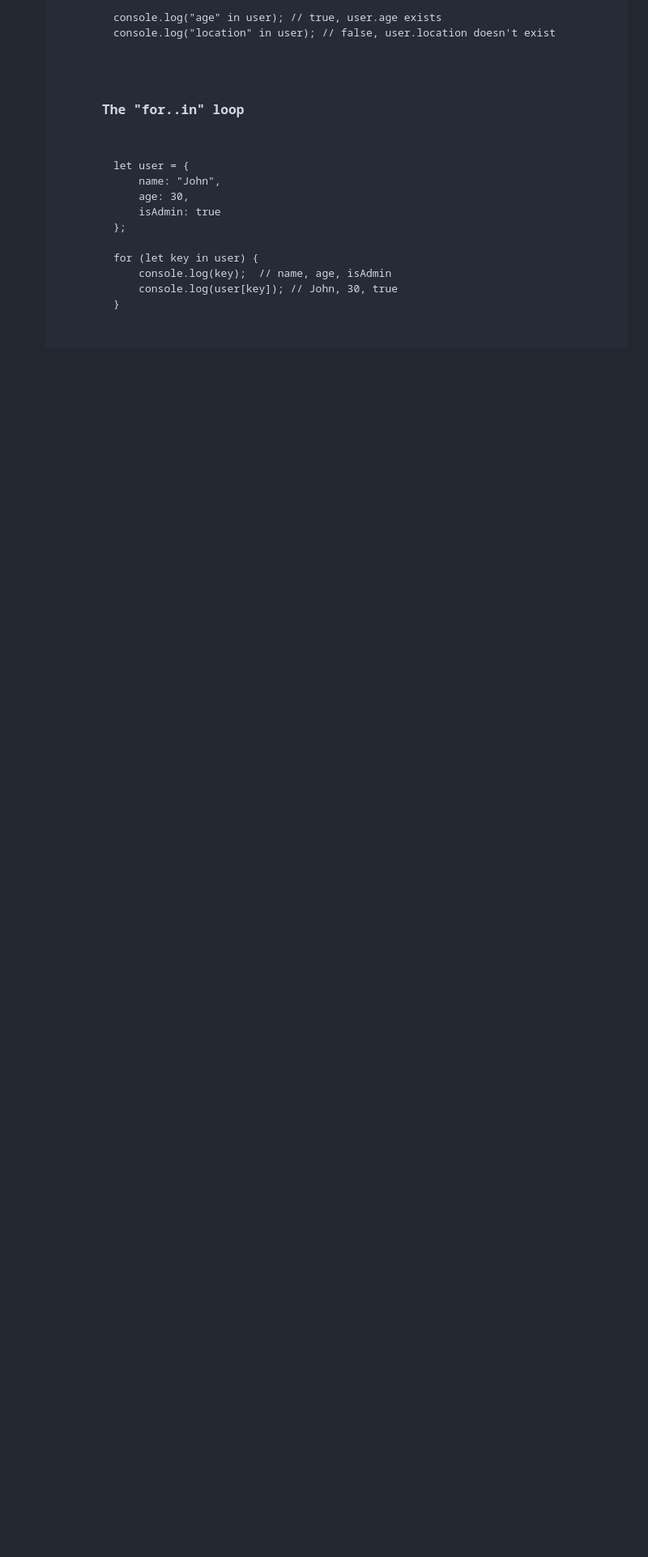
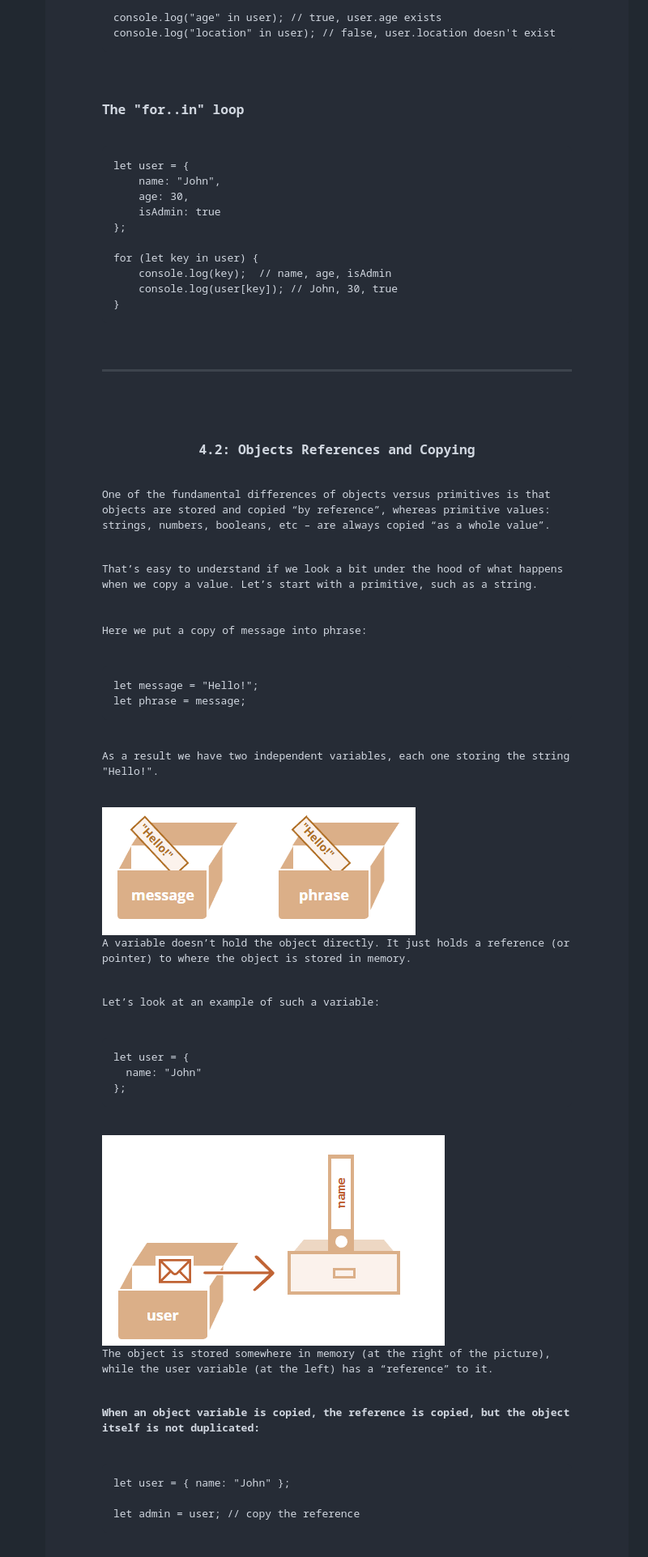
Before and after one commit to muhammad-tamim/JavaScript-notes, a Markdown page: README.md, the part around the change printed below. Shown: that part at 81% size. Drawn GitHub-style; pictures changed too: images/image5.png (added), images/image6.png (added); blank space fills up the shorter version.

Commit message:
docs(chapter 4): add 4.2: objects references and copying

```diff
--- a/README.md
+++ b/README.md
@@ -959,3 +960,36 @@ for (let key in user) {
     console.log(user[key]); // John, 30, true
 }
 </code></pre>
+<hr>
+
+
+<!-- 4.2 -->
+<h3 id="4.2-objects-references-and-copying" align="center">4.2: Objects References and Copying</h3>
+
+<p>One of the fundamental differences of objects versus primitives is that objects are stored and copied “by reference”, whereas primitive values: strings, numbers, booleans, etc – are always copied “as a whole value”.</p>
+
+<p>That’s easy to understand if we look a bit under the hood of what happens when we copy a value. Let’s start with a primitive, such as a string.
+<br>
+Here we put a copy of message into phrase:</p>
+
+<pre><code>let message = "Hello!";
+let phrase = message;
+</code></pre>
+<p>As a result we have two independent variables, each one storing the string "Hello!".</p>
+<img src="images/image5.png" alt="string copy image">
+
+<p>A variable doesn’t hold the object directly. It just holds a reference (or pointer) to where the object is stored in memory.</p>
+<p>Let’s look at an example of such a variable:</p>
+<pre><code>let user = {
+  name: "John"
+};</code></pre>
+
+<img src="images/image6.png" alt="object image">
+<p>The object is stored somewhere in memory (at the right of the picture), while the user variable (at the left) has a “reference” to it.</p>
+
+<p><strong>When an object variable is copied, the reference is copied, but the object itself is not duplicated:</strong></p>
+
+<pre><code>let user = { name: "John" };
+
+let admin = user; // copy the reference</code></pre>
+
```
Also changed, not shown: other parts of README.md (+131 -0 lines), images/image7.png (added).
